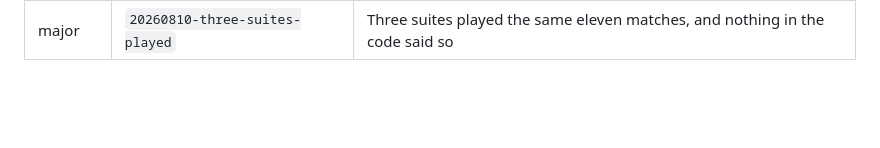
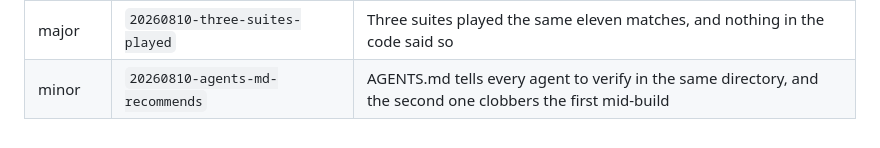
Before and after one commit to gsiener/disc, a Markdown page: .agents/friction-log/INDEX.md, the part around the change. Rendered like a GitHub page; blank space fills up the shorter version.

Commit message:
A shared verification path is a collision, and the loser sees a phantom source edit
AGENTS.md's isolation recipe names /tmp/verify, every agent reads it, and the
second one to run it re-points the path at its own SHA. From inside the losing
build that is not a collision message but "input file BoxScoreTests.swift was
modified during the build" on a file the commit does not touch, followed by exit
127 on a binary that was never linked. The shared scratchpad has the same
property: a msg.txt written there came back holding a peer's commit message.
Cost one release build plus one suite run. git worktree list is what tells the
two apart — it prints the SHA each path is actually at.

Co-Authored-By: Claude Opus 5 (1M context) <noreply@anthropic.com>

```diff
--- a/.agents/friction-log/INDEX.md
+++ b/.agents/friction-log/INDEX.md
@@ -69,3 +69,4 @@ of hours, because writing entries worked and reading them did not.
 | major | `20260810-the-checkout-arrived-reverting-head` | A task brief said the tree was clean and no peers were running; the tree held 863 lines of uncommitted reverts and two peer commits landed mid-task, one in a file I was editing |
 | major | `20260810-a-lost-pull-costs-a-point-cycle` | A UI test cannot wait for a second possession — a lost pull costs a whole point cycle, so the fix is to relaunch the app (1.3 s) rather than wait (40 s) |
 | major | `20260810-three-suites-played` | Three suites played the same eleven matches, and nothing in the code said so |
+| minor | `20260810-agents-md-recommends` | AGENTS.md tells every agent to verify in the same directory, and the second one clobbers the first mid-build |
```
Also changed, not shown: 1 other file.
